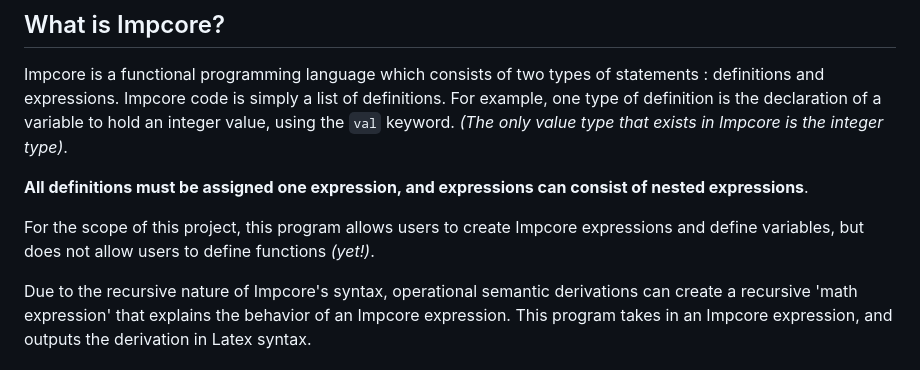
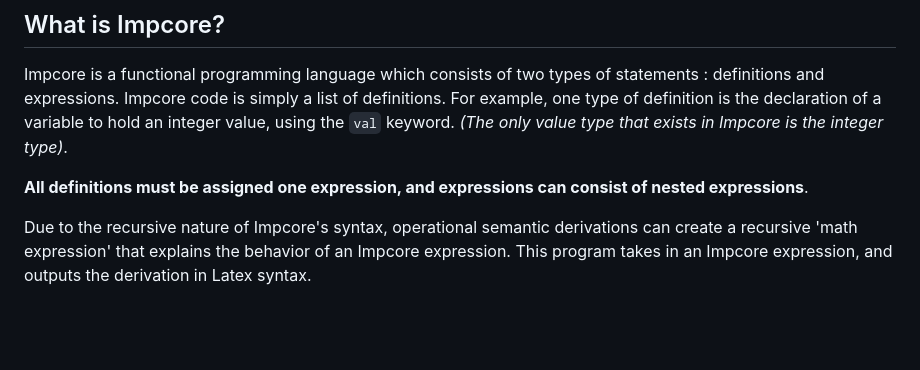
Before and after one commit to annaquainliu/operational-semantics-derivation, a Markdown page: README.md, the part around the change. GitHub-like rendering; blank space fills up the shorter version.

```diff
--- a/README.md
+++ b/README.md
@@ -9,8 +9,6 @@ Made this for pure fun! 😄
 Impcore is a functional programming language which consists of two types of statements : definitions and expressions. Impcore code is simply a list of definitions. For example, one type of definition is the declaration of a variable to hold an integer value, using the `val` keyword. *(The only value type that exists in Impcore is the integer type)*.
 
 **All definitions must be assigned one expression, and expressions can consist of nested expressions**.
-
-For the scope of this project, this program allows users to create Impcore expressions and define variables, but does not allow users to define functions *(yet!)*.
 
 Due to the recursive nature of Impcore's syntax, operational semantic derivations can create a recursive 'math expression' that explains the behavior of an Impcore expression. This program takes in an Impcore expression, and outputs the derivation in Latex syntax.
 
```
